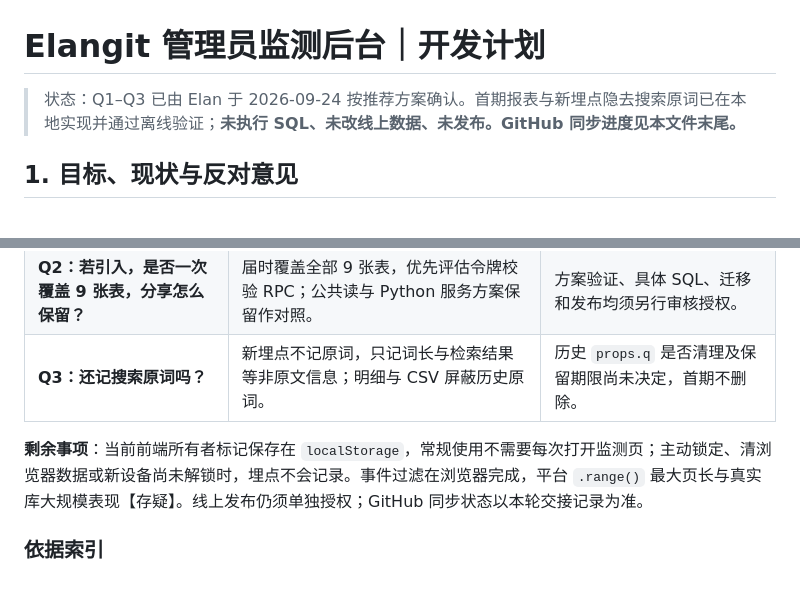
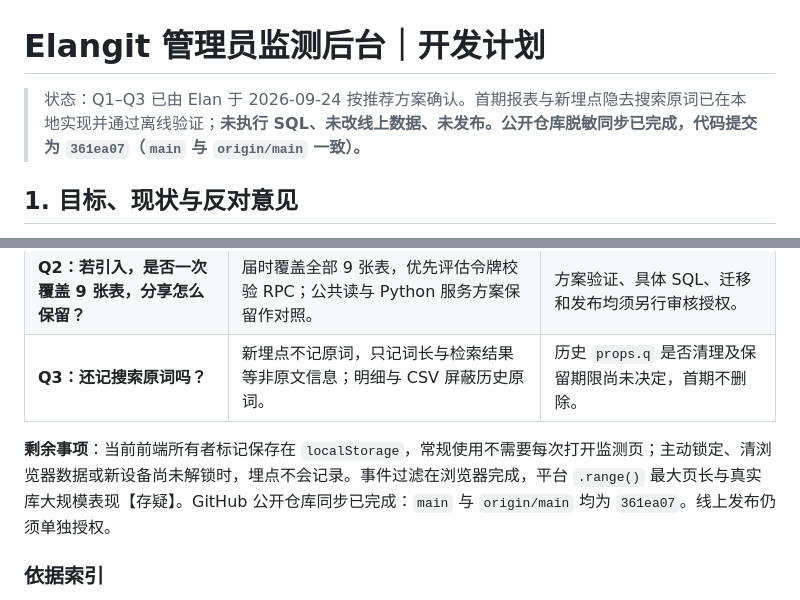
Before and after one commit to luyu6556/Elangit, a Markdown page: features/管理员监测后台/开发计划.md, 2 parts joined by grey strips. GitHub-like rendering.

Commit message:
记录监测计划 GitHub 同步状态
更新公开计划文档；首期功能与文档已在前一提交推送。

```diff
--- a/features/管理员监测后台/开发计划.md
+++ b/features/管理员监测后台/开发计划.md
@@ -1,6 +1,6 @@
 # Elangit 管理员监测后台｜开发计划
 
-> 状态：Q1–Q3 已由 Elan 于 2026-09-24 按推荐方案确认。首期报表与新埋点隐去搜索原词已在本地实现并通过离线验证；**未执行 SQL、未改线上数据、未发布。GitHub 同步进度见本文件末尾。**
+> 状态：Q1–Q3 已由 Elan 于 2026-09-24 按推荐方案确认。首期报表与新埋点隐去搜索原词已在本地实现并通过离线验证；**未执行 SQL、未改线上数据、未发布。公开仓库脱敏同步已完成，代码提交为 `361ea07`（`main` 与 `origin/main` 一致）。**
 
 ## 1. 目标、现状与反对意见
 
@@ -94,7 +94,7 @@ RLS 只看行和登录身份，**拿不到 URL 里的分享令牌**。若把 `it
 | **Q2：若引入，是否一次覆盖 9 张表，分享怎么保留？** | 届时覆盖全部 9 张表，优先评估令牌校验 RPC；公共读与 Python 服务方案保留作对照。 | 方案验证、具体 SQL、迁移和发布均须另行审核授权。 |
 | **Q3：还记搜索原词吗？** | 新埋点不记原词，只记词长与检索结果等非原文信息；明细与 CSV 屏蔽历史原词。 | 历史 `props.q` 是否清理及保留期限尚未决定，首期不删除。 |
 
-**剩余事项**：当前前端所有者标记保存在 `localStorage`，常规使用不需要每次打开监测页；主动锁定、清浏览器数据或新设备尚未解锁时，埋点不会记录。事件过滤在浏览器完成，平台 `.range()` 最大页长与真实库大规模表现【存疑】。线上发布仍须单独授权；GitHub 同步状态以本轮交接记录为准。
+**剩余事项**：当前前端所有者标记保存在 `localStorage`，常规使用不需要每次打开监测页；主动锁定、清浏览器数据或新设备尚未解锁时，埋点不会记录。事件过滤在浏览器完成，平台 `.range()` 最大页长与真实库大规模表现【存疑】。GitHub 公开仓库同步已完成：`main` 与 `origin/main` 均为 `361ea07`。线上发布仍须单独授权。
 
 ### 依据索引
 
```
